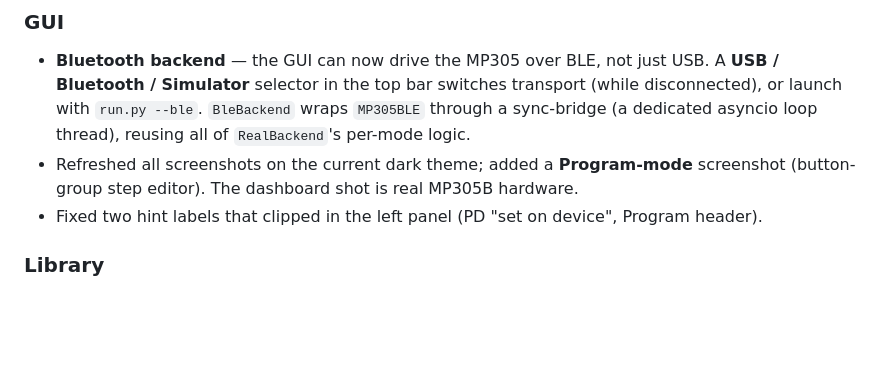
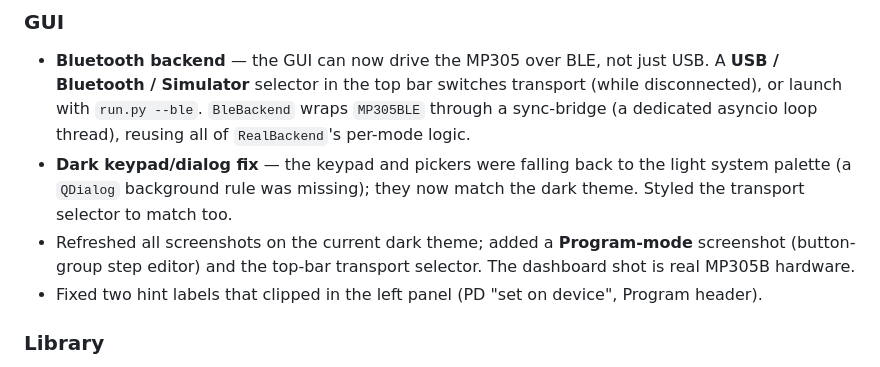
Before and after one commit to nemanjan00/pymp305, a Markdown page: CHANGELOG.md, the part around the change. Drawn GitHub-style; blank space fills up the shorter version.

```diff
--- a/CHANGELOG.md
+++ b/CHANGELOG.md
@@ -26,8 +26,12 @@ All notable changes to `pymp305`. Versions follow semver (pre-1.0: minor = featu
   **USB / Bluetooth / Simulator** selector in the top bar switches transport (while
   disconnected), or launch with `run.py --ble`. `BleBackend` wraps `MP305BLE` through a
   sync-bridge (a dedicated asyncio loop thread), reusing all of `RealBackend`'s per-mode logic.
+- **Dark keypad/dialog fix** — the keypad and pickers were falling back to the light system
+  palette (a `QDialog` background rule was missing); they now match the dark theme. Styled the
+  transport selector to match too.
 - Refreshed all screenshots on the current dark theme; added a **Program-mode** screenshot
-  (button-group step editor). The dashboard shot is real MP305B hardware.
+  (button-group step editor) and the top-bar transport selector. The dashboard shot is real
+  MP305B hardware.
 - Fixed two hint labels that clipped in the left panel (PD "set on device", Program header).
 
 ### Library
```
Also changed, not shown: gui/README.md (+5 -4 lines), gui/charge-mode.png, gui/dashboard-keypad.png, gui/dashboard.png, gui/program-mode.png, gui/usbpd-mode.png, 1 other file.
